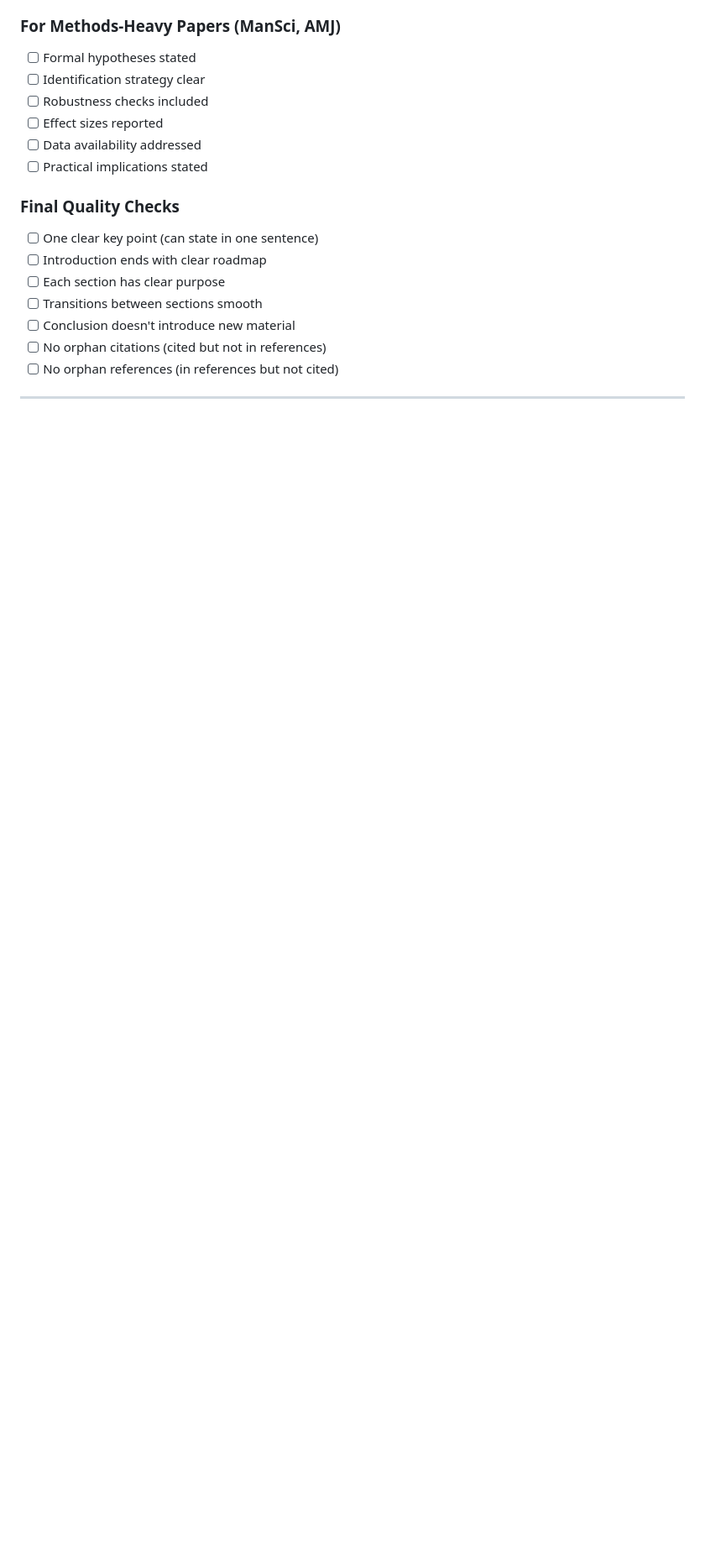
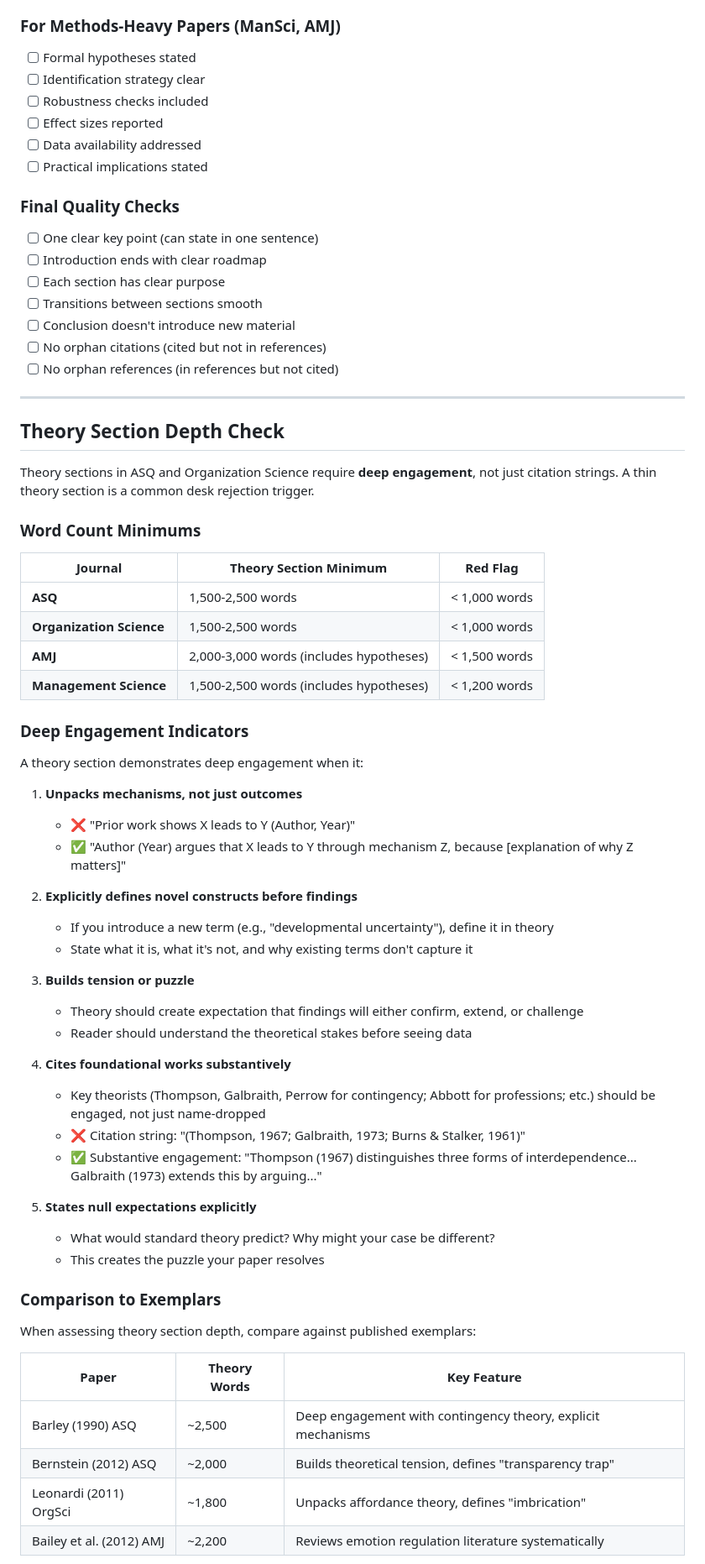
Before and after one commit to mattbeane/theory-forge, a Markdown page: docs/JOURNAL_FORMATTING_GUIDE.md, the part around one of its changes. Shown at 84% size. Rendered like a GitHub page; blank space fills up the shorter version.

```diff
--- a/docs/JOURNAL_FORMATTING_GUIDE.md
+++ b/docs/JOURNAL_FORMATTING_GUIDE.md
@@ -237,3 +237,52 @@ This guide provides specific formatting requirements and expectations for top ma
 
 ---
 
+## Theory Section Depth Check
+
+Theory sections in ASQ and Organization Science require **deep engagement**, not just citation strings. A thin theory section is a common desk rejection trigger.
+
+### Word Count Minimums
+
+| Journal | Theory Section Minimum | Red Flag |
+|---------|----------------------|----------|
+| **ASQ** | 1,500-2,500 words | < 1,000 words |
+| **Organization Science** | 1,500-2,500 words | < 1,000 words |
+| **AMJ** | 2,000-3,000 words (includes hypotheses) | < 1,500 words |
+| **Management Science** | 1,500-2,500 words (includes hypotheses) | < 1,200 words |
+
+### Deep Engagement Indicators
+
+A theory section demonstrates deep engagement when it:
+
+1. **Unpacks mechanisms, not just outcomes**
+   - ❌ "Prior work shows X leads to Y (Author, Year)"
+   - ✅ "Author (Year) argues that X leads to Y through mechanism Z, because [explanation of why Z matters]"
+
+2. **Explicitly defines novel constructs before findings**
+   - If you introduce a new term (e.g., "developmental uncertainty"), define it in theory
+   - State what it is, what it's not, and why existing terms don't capture it
+
+3. **Builds tension or puzzle**
+   - Theory should create expectation that findings will either confirm, extend, or challenge
+   - Reader should understand the theoretical stakes before seeing data
+
+4. **Cites foundational works substantively**
+   - Key theorists (Thompson, Galbraith, Perrow for contingency; Abbott for professions; etc.) should be engaged, not just name-dropped
+   - ❌ Citation string: "(Thompson, 1967; Galbraith, 1973; Burns & Stalker, 1961)"
+   - ✅ Substantive engagement: "Thompson (1967) distinguishes three forms of interdependence... Galbraith (1973) extends this by arguing..."
+
+5. **States null expectations explicitly**
+   - What would standard theory predict? Why might your case be different?
+   - This creates the puzzle your paper resolves
+
+### Comparison to Exemplars
+
+When assessing theory section depth, compare against published exemplars:
+
+| Paper | Theory Words | Key Feature |
+|-------|-------------|-------------|
+| Barley (1990) ASQ | ~2,500 | Deep engagement with contingency theory, explicit mechanisms |
+| Bernstein (2012) ASQ | ~2,000 | Builds theoretical tension, defines "transparency trap" |
+| Leonardi (2011) OrgSci | ~1,800 | Unpacks affordance theory, defines "imbrication" |
+| Bailey et al. (2012) AMJ | ~2,200 | Reviews emotion regulation literature systematically |
+
```
Also changed, not shown: other parts of docs/JOURNAL_FORMATTING_GUIDE.md (+73 -2 lines).
